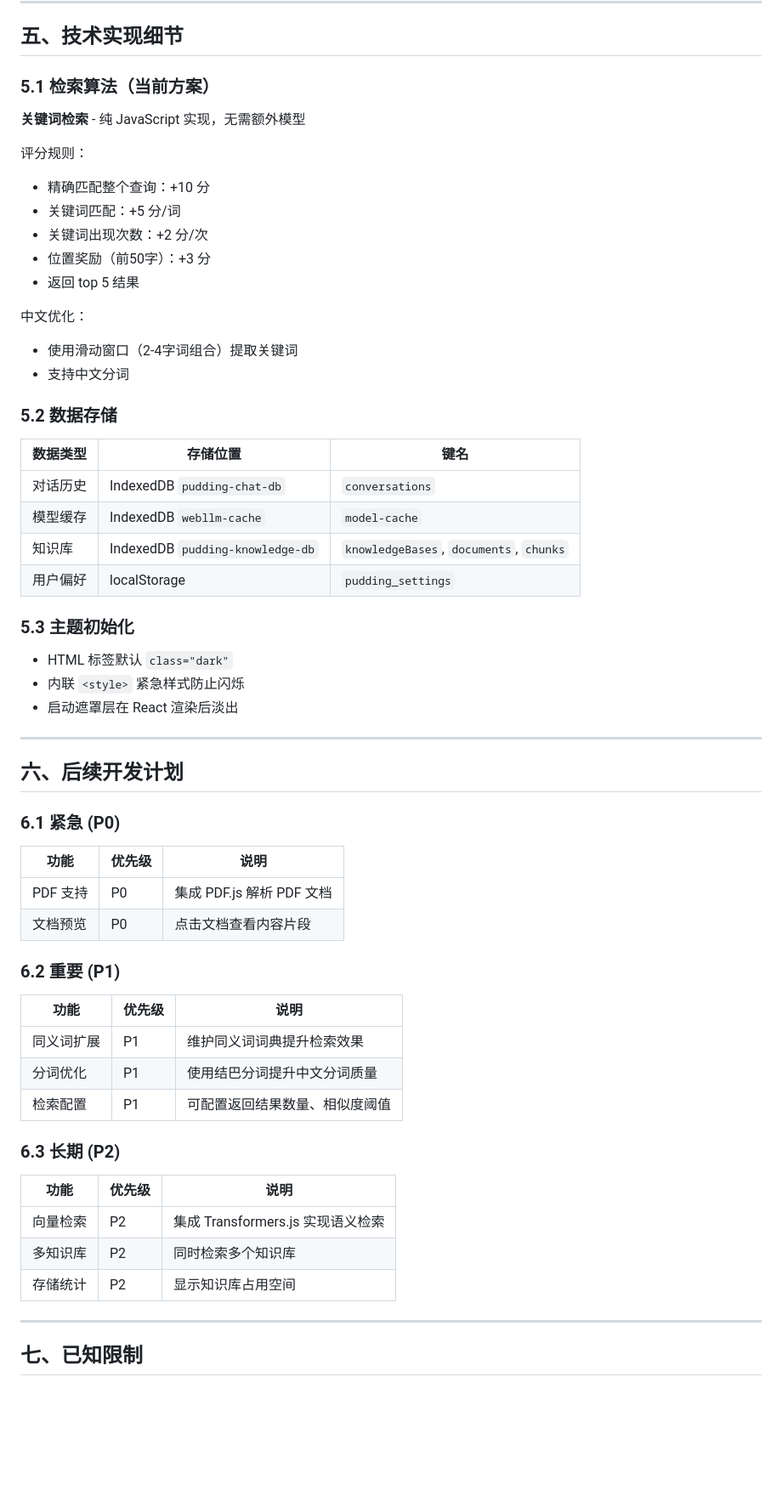
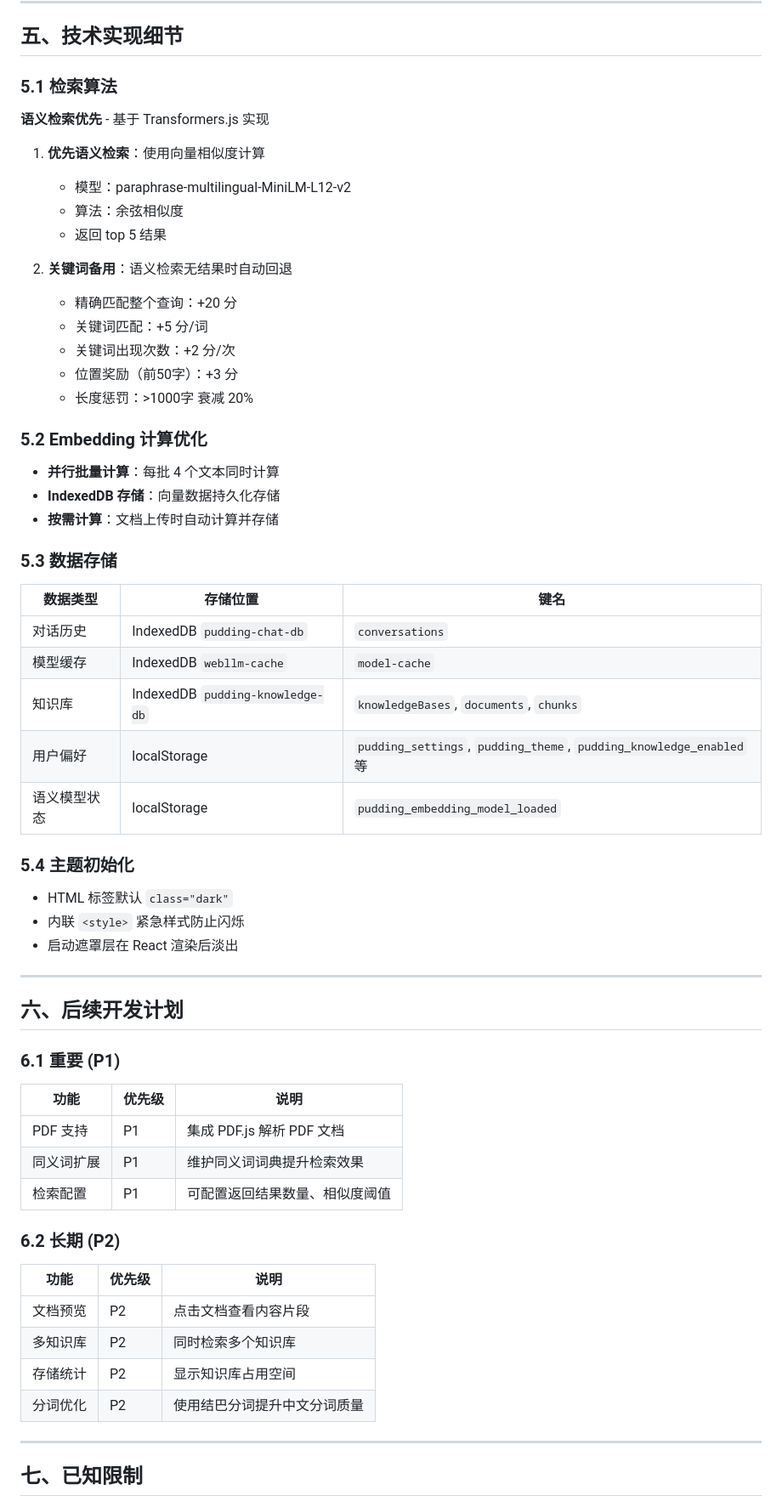
Before and after one commit to Limingyang01/WebGPUAi, a Markdown page: PROJECT.md, the part around one of its changes. Shown at 85% size. Drawn GitHub-style; blank space fills up the shorter version.

Commit message:
feat : 更新项目文档以及功能清单

```diff
--- a/PROJECT.md
+++ b/PROJECT.md
@@ -120,31 +132,39 @@ WebGPUAi/
 
 ## 五、技术实现细节
 
-### 5.1 检索算法（当前方案）
+### 5.1 检索算法
 
-**关键词检索** - 纯 JavaScript 实现，无需额外模型
+**语义检索优先** - 基于 Transformers.js 实现
 
-评分规则：
-- 精确匹配整个查询：+10 分
-- 关键词匹配：+5 分/词
-- 关键词出现次数：+2 分/次
-- 位置奖励（前50字）：+3 分
-- 返回 top 5 结果
+1. **优先语义检索**：使用向量相似度计算
+   - 模型：paraphrase-multilingual-MiniLM-L12-v2
+   - 算法：余弦相似度
+   - 返回 top 5 结果
 
-中文优化：
-- 使用滑动窗口（2-4字词组合）提取关键词
-- 支持中文分词
+2. **关键词备用**：语义检索无结果时自动回退
+   - 精确匹配整个查询：+20 分
+   - 关键词匹配：+5 分/词
+   - 关键词出现次数：+2 分/次
+   - 位置奖励（前50字）：+3 分
+   - 长度惩罚：>1000字 衰减 20%
 
-### 5.2 数据存储
+### 5.2 Embedding 计算优化
+
+- **并行批量计算**：每批 4 个文本同时计算
+- **IndexedDB 存储**：向量数据持久化存储
+- **按需计算**：文档上传时自动计算并存储
+
+### 5.3 数据存储
 
 | 数据类型 | 存储位置 | 键名 |
 |---------|---------|------|
 | 对话历史 | IndexedDB `pudding-chat-db` | `conversations` |
 | 模型缓存 | IndexedDB `webllm-cache` | `model-cache` |
 | 知识库 | IndexedDB `pudding-knowledge-db` | `knowledgeBases`, `documents`, `chunks` |
-| 用户偏好 | localStorage | `pudding_settings` |
+| 用户偏好 | localStorage | `pudding_settings`, `pudding_theme`, `pudding_knowledge_enabled` 等 |
+| 语义模型状态 | localStorage | `pudding_embedding_model_loaded` |
 
-### 5.3 主题初始化
+### 5.4 主题初始化
 
 - HTML 标签默认 `class="dark"`
 - 内联 `<style>` 紧急样式防止闪烁
@@ -154,28 +174,22 @@ WebGPUAi/
 
 ## 六、后续开发计划
 
-### 6.1 紧急 (P0)
+### 6.1 重要 (P1)
 
 | 功能 | 优先级 | 说明 |
 |------|--------|------|
-| PDF 支持 | P0 | 集成 PDF.js 解析 PDF 文档 |
-| 文档预览 | P0 | 点击文档查看内容片段 |
+| PDF 支持 | P1 | 集成 PDF.js 解析 PDF 文档 |
+| 同义词扩展 | P1 | 维护同义词词典提升检索效果 |
+| 检索配置 | P1 | 可配置返回结果数量、相似度阈值 |
 
-### 6.2 重要 (P1)
+### 6.2 长期 (P2)
 
 | 功能 | 优先级 | 说明 |
 |------|--------|------|
-| 同义词扩展 | P1 | 维护同义词词典提升检索效果 |
-| 分词优化 | P1 | 使用结巴分词提升中文分词质量 |
-| 检索配置 | P1 | 可配置返回结果数量、相似度阈值 |
-
-### 6.3 长期 (P2)
-
-| 功能 | 优先级 | 说明 |
-|------|--------|------|
-| 向量检索 | P2 | 集成 Transformers.js 实现语义检索 |
+| 文档预览 | P2 | 点击文档查看内容片段 |
 | 多知识库 | P2 | 同时检索多个知识库 |
 | 存储统计 | P2 | 显示知识库占用空间 |
+| 分词优化 | P2 | 使用结巴分词提升中文分词质量 |
 
 ---
 
```
Also changed, not shown: other parts of PROJECT.md (+21 -8 lines).
